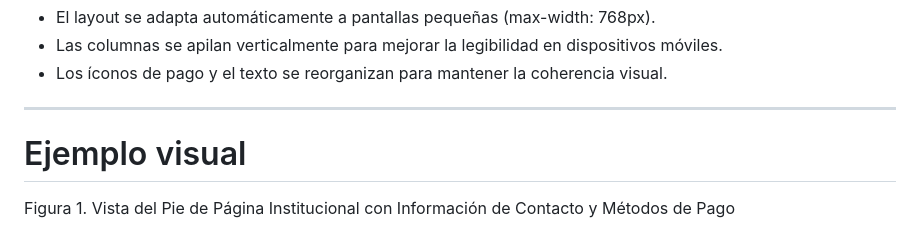
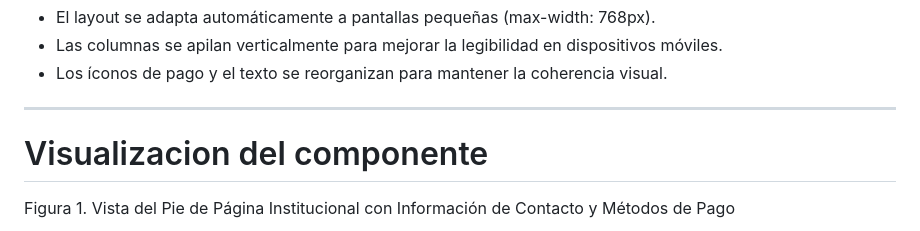
Before and after one commit to AndresPantoja004/ecommerce-espe-gc, a Markdown page: README.md, the part around the change. Rendered like a GitHub page.

```diff
--- a/README.md
+++ b/README.md
@@ -92,7 +92,7 @@ espe-footer {
 
 ---
 
-# Ejemplo visual
+# Visualizacion del componente
 Figura 1. Vista del Pie de Página Institucional con Información de Contacto y Métodos de Pago
 
 ![ESPE-commerce](docs/espefooter.png)
```
